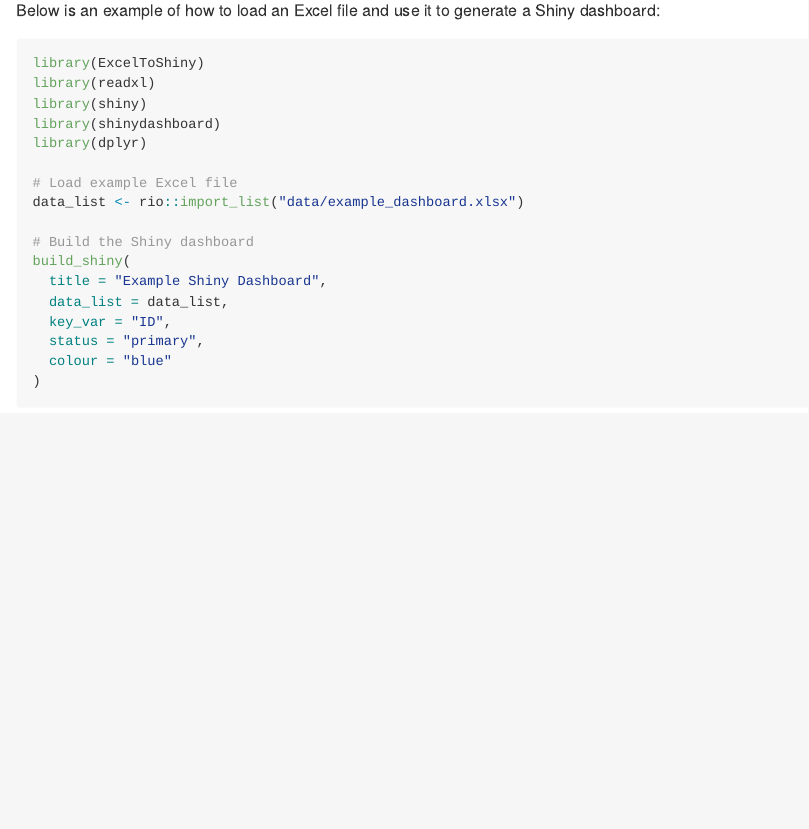
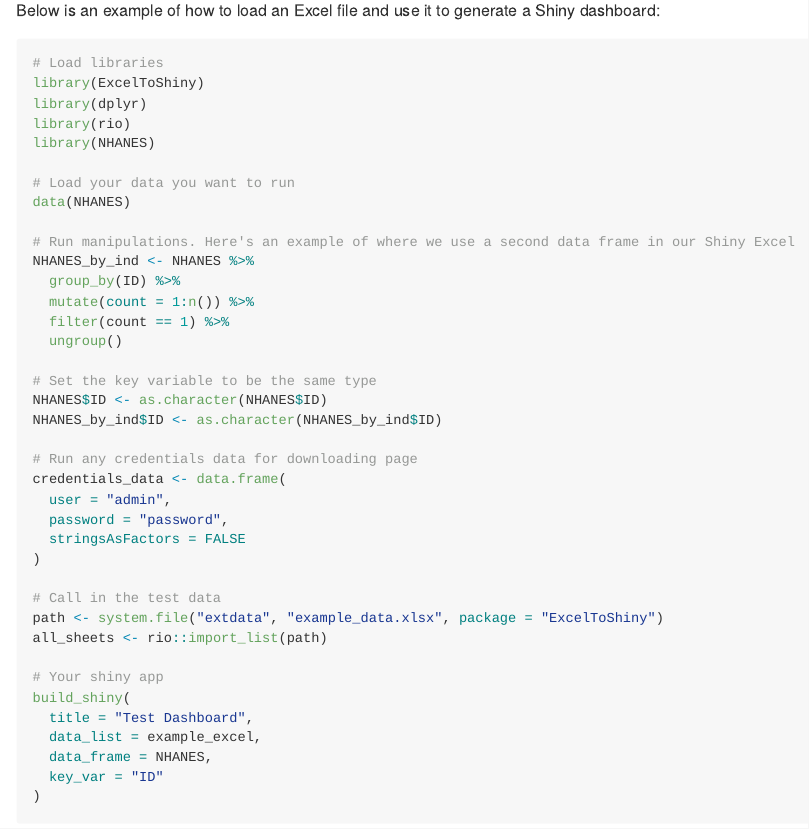
Before and after one commit to IDEMSInternational/ExcelToShiny, an R Markdown document (README.Rmd): the page in a window 1100 px wide, from 710 px down. The pictures show the output file README.md that the author committed with the source, drawn offline in the style of GitHub; badge pictures from the web are left out.

Commit message:
Adding example to ReadMe file

````diff
--- a/README.Rmd
+++ b/README.Rmd
@@ -49,22 +49,43 @@
 Below is an example of how to load an Excel file and use it to generate a Shiny dashboard:
 
 ```r
+# Load libraries
 library(ExcelToShiny)
-library(readxl)
-library(shiny)
-library(shinydashboard)
 library(dplyr)
+library(rio)
+library(NHANES)
 
-# Load example Excel file
-data_list <- rio::import_list("data/example_dashboard.xlsx")
+# Load your data you want to run
+data(NHANES)
 
-# Build the Shiny dashboard
+# Run manipulations. Here's an example of where we use a second data frame in our Shiny Excel
+NHANES_by_ind <- NHANES %>%
+  group_by(ID) %>%
+  mutate(count = 1:n()) %>%
+  filter(count == 1) %>%
+  ungroup()
+
+# Set the key variable to be the same type
+NHANES$ID <- as.character(NHANES$ID)
+NHANES_by_ind$ID <- as.character(NHANES_by_ind$ID)
+
+# Run any credentials data for downloading page
+credentials_data <- data.frame(
+  user = "admin",
+  password = "password",
+  stringsAsFactors = FALSE
+)
+
+# Call in the test data
+path <- system.file("extdata", "example_data.xlsx", package = "ExcelToShiny")
+all_sheets <- rio::import_list(path)
+
+# Your shiny app
 build_shiny(
-  title = "Example Shiny Dashboard",
-  data_list = data_list,
-  key_var = "ID",
-  status = "primary",
-  colour = "blue"
+  title = "Test Dashboard",
+  data_list = example_excel,
+  data_frame = NHANES,
+  key_var = "ID"
 )
 ```
 
````
Also changed, not shown: README.md, inst/extdata/example_data.xlsx (added).
